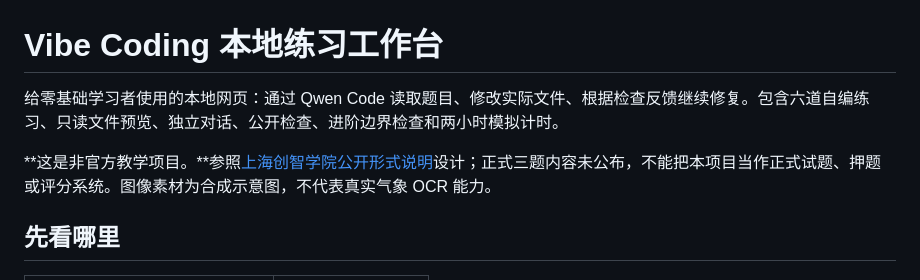
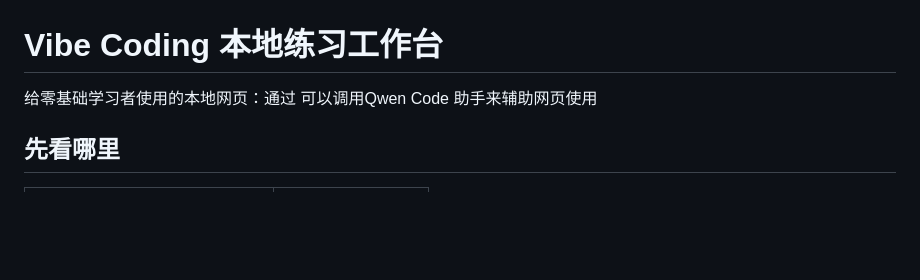
Before and after one commit to xingxingli378-sketch/vibe-coding-practice-workbench, a Markdown page: README.md, the part around the change. Drawn GitHub-style; blank space fills up the shorter version.

```diff
--- a/README.md
+++ b/README.md
@@ -1,8 +1,7 @@
 # Vibe Coding 本地练习工作台
 
-给零基础学习者使用的本地网页：通过 Qwen Code 读取题目、修改实际文件、根据检查反馈继续修复。包含六道自编练习、只读文件预览、独立对话、公开检查、进阶边界检查和两小时模拟计时。
+给零基础学习者使用的本地网页：通过 可以调用Qwen Code 助手来辅助网页使用
 
-**这是非官方教学项目。**参照[上海创智学院公开形式说明](https://www.sii.edu.cn/2026/0930/c24a1242/page.htm)设计；正式三题内容未公布，不能把本项目当作正式试题、押题或评分系统。图像素材为合成示意图，不代表真实气象 OCR 能力。
 
 ## 先看哪里
 
```
